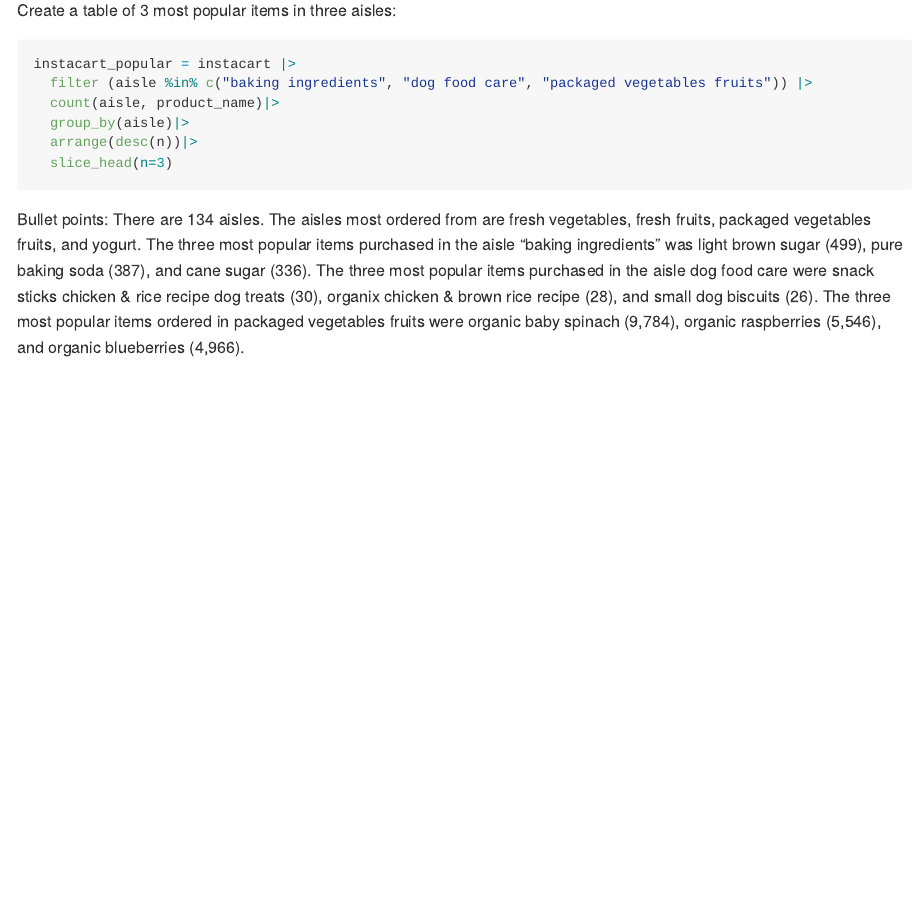
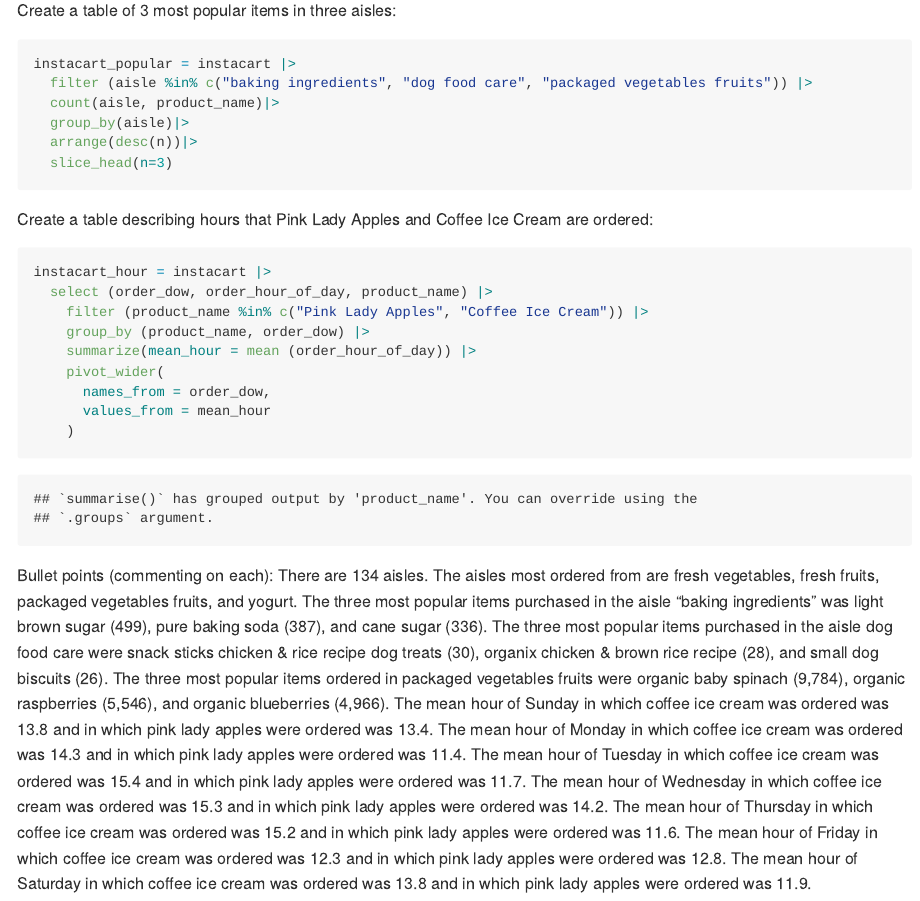
Before and after one commit to medhatulsyani/p8105_hw3_mt3866, an R Markdown document (p8105_hw3_mt3866.Rmd): the page in a window 1100 px wide, from 1640 px down. The pictures show the output file p8105_hw3_mt3866.md that the author committed with the source, drawn offline in the style of GitHub.

Commit message:
Created table of mean hours in each day of week that pink lady apples and coffee ice cream were ordered

````diff
--- a/p8105_hw3_mt3866.Rmd
+++ b/p8105_hw3_mt3866.Rmd
@@ -45,5 +45,20 @@
   slice_head(n=3)
 ```
 
-Bullet points:
-There are 134 aisles. The aisles most ordered from are fresh vegetables, fresh fruits, packaged vegetables fruits, and yogurt. The three most popular items purchased in the aisle "baking ingredients" was light brown sugar (499), pure baking soda (387), and cane sugar (336). The three most popular items purchased in the aisle dog food care were snack sticks chicken & rice recipe dog treats (30), organix chicken & brown rice recipe (28), and small dog biscuits (26). The three most popular items ordered in packaged vegetables fruits were organic baby spinach (9,784), organic raspberries (5,546), and organic blueberries (4,966).
+
+Create a table describing hours that Pink Lady Apples and Coffee Ice Cream are ordered:
+```{r}
+instacart_hour = instacart |>
+  select (order_dow, order_hour_of_day, product_name) |>
+    filter (product_name %in% c("Pink Lady Apples", "Coffee Ice Cream")) |>
+    group_by (product_name, order_dow) |>
+    summarize(mean_hour = mean (order_hour_of_day)) |>
+    pivot_wider(
+      names_from = order_dow,
+      values_from = mean_hour
+    )
+```
+
+
+Bullet points (commenting on each):
+There are 134 aisles. The aisles most ordered from are fresh vegetables, fresh fruits, packaged vegetables fruits, and yogurt. The three most popular items purchased in the aisle "baking ingredients" was light brown sugar (499), pure baking soda (387), and cane sugar (336). The three most popular items purchased in the aisle dog food care were snack sticks chicken & rice recipe dog treats (30), organix chicken & brown rice recipe (28), and small dog biscuits (26). The three most popular items ordered in packaged vegetables fruits were organic baby spinach (9,784), organic raspberries (5,546), and organic blueberries (4,966). The mean hour of Sunday in which coffee ice cream was ordered was 13.8 and in which pink lady apples were ordered was 13.4. The mean hour of Monday in which coffee ice cream was ordered was 14.3 and in which pink lady apples were ordered was 11.4. The mean hour of Tuesday in which coffee ice cream was ordered was 15.4 and in which pink lady apples were ordered was 11.7. The mean hour of Wednesday in which coffee ice cream was ordered was 15.3 and in which pink lady apples were ordered was 14.2. The mean hour of Thursday in which coffee ice cream was ordered was 15.2 and in which pink lady apples were ordered was 11.6. The mean hour of Friday in which coffee ice cream was ordered was 12.3 and in which pink lady apples were ordered was 12.8. The mean hour of Saturday in which coffee ice cream was ordered was 13.8 and in which pink lady apples were ordered was 11.9.
````
Also changed, not shown: p8105_hw3_mt3866.md.
